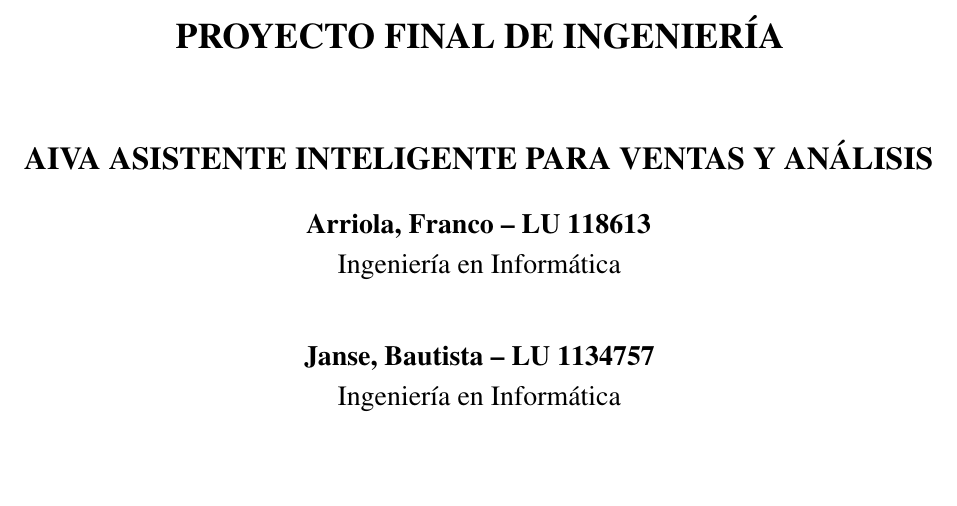
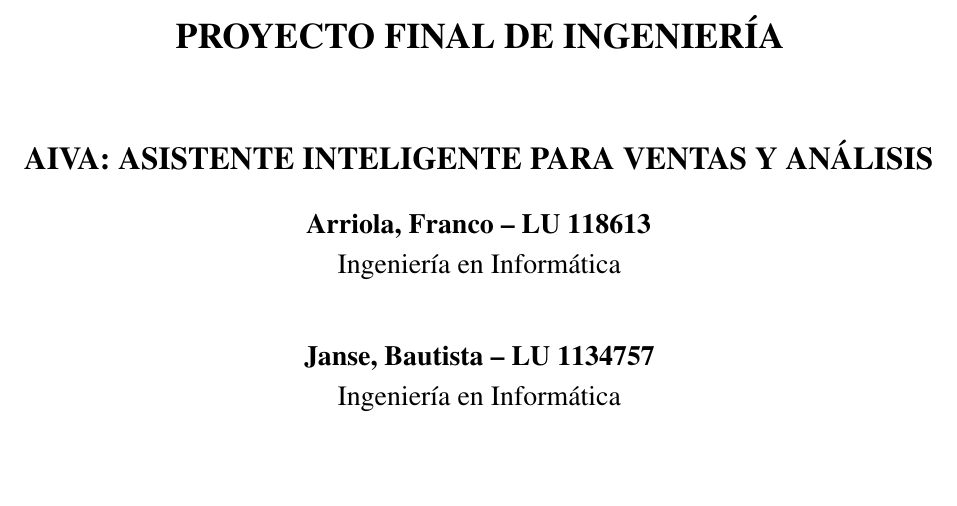
Before and after one commit to FrancoArriola7/PFI_UADE_LATEX, a LaTeX book (main.tex, which reads chapters/title.tex): part of page 2 of 64, cut so that both start at the same text. Compiled offline with pdfLaTeX.

Commit message:
Entrega 2 - 9/09/25

```diff
--- a/chapters/title.tex
+++ b/chapters/title.tex
@@ -4,7 +4,7 @@
     {\textbf{\fontsize{18}{20}\selectfont PROYECTO FINAL DE INGENIERÍA} \par}
     \vspace{1.5cm}
 
-    {\textbf{\fontsize{16}{18}\selectfont AIVA ASISTENTE INTELIGENTE PARA VENTAS Y ANÁLISIS} \par}
+    {\textbf{\fontsize{16}{18}\selectfont AIVA: ASISTENTE INTELIGENTE PARA VENTAS Y ANÁLISIS} \par}
     \vspace{0.5cm}
 
     {\textbf{\fontsize{14}{16}\selectfont Arriola, Franco -- LU 118613} \par}
```
